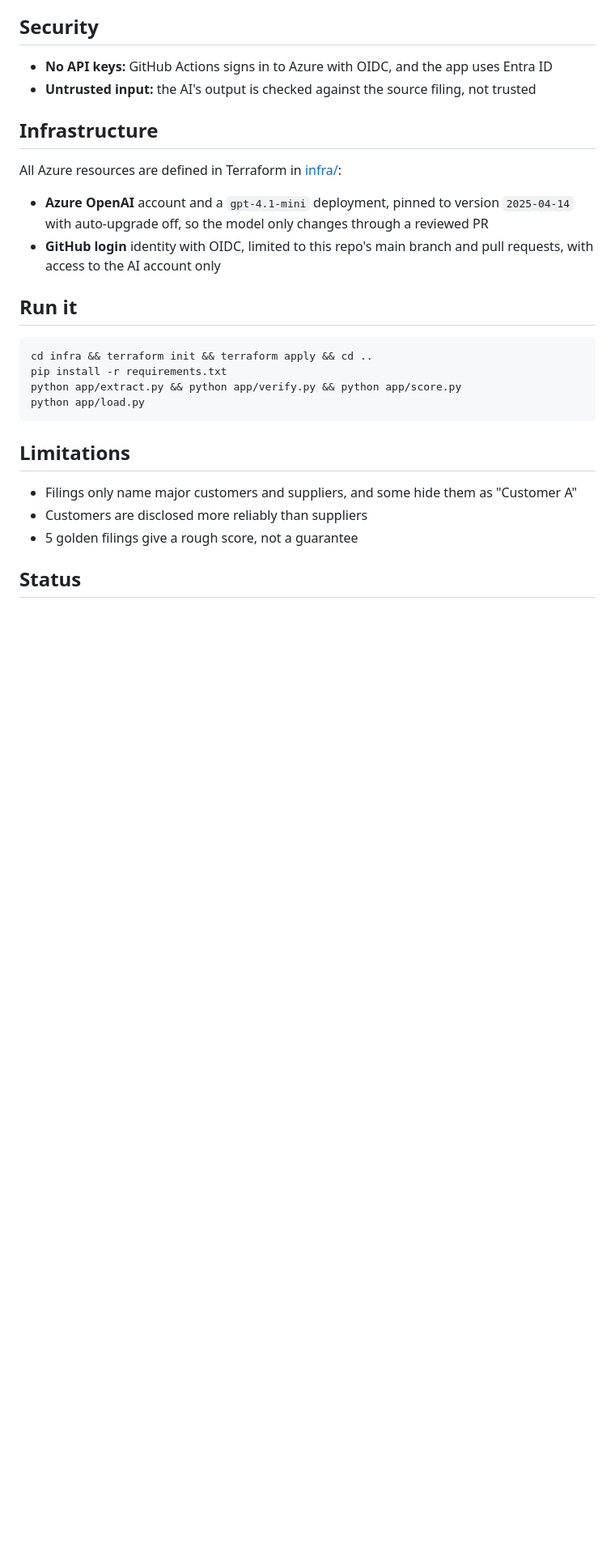
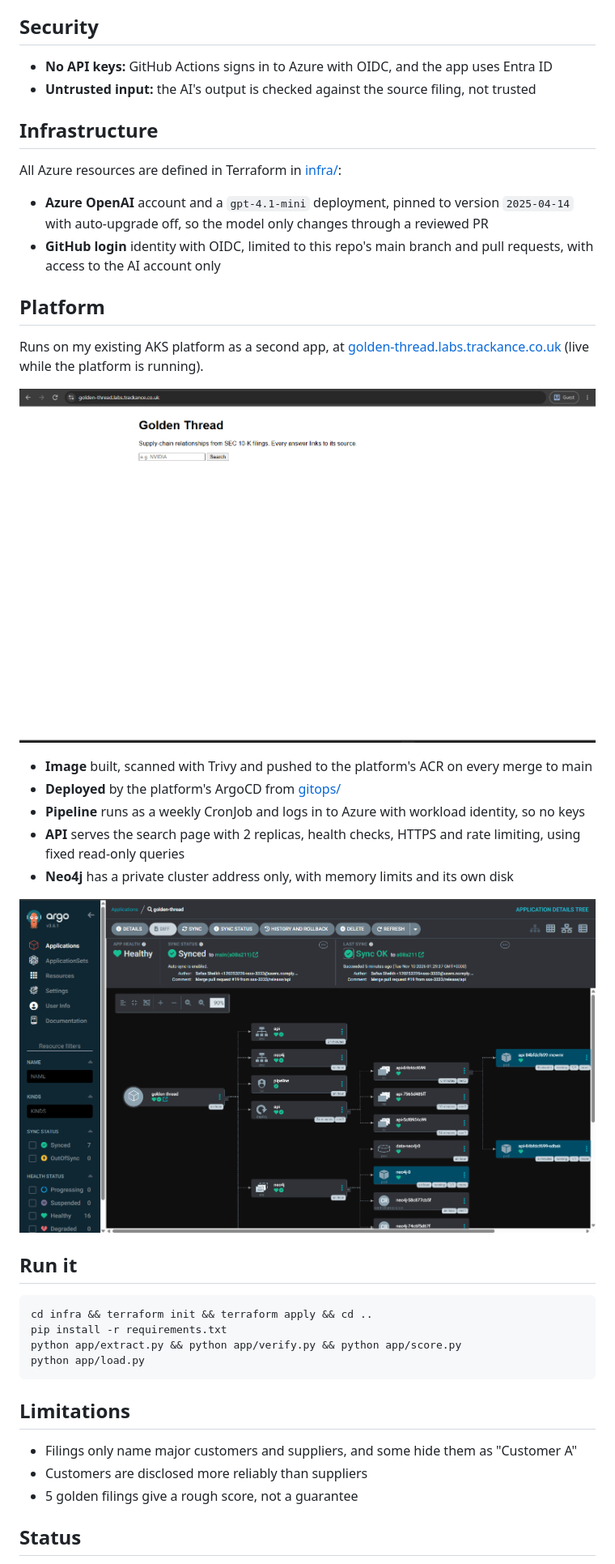
Before and after one commit to sss-3333/golden-thread, a Markdown page: README.md, the part around one of its changes. Shown at 81% size. Drawn GitHub-style; pictures changed too: results/argocd.png (added), results/site.png (added); blank space fills up the shorter version.

Commit message:
Add platform section, live site screenshots and name-matching finding

````diff
--- a/README.md
+++ b/README.md
@@ -66,6 +66,20 @@ All Azure resources are defined in Terraform in [infra/](infra/):
 - **Azure OpenAI** account and a `gpt-4.1-mini` deployment, pinned to version `2025-04-14` with auto-upgrade off, so the model only changes through a reviewed PR
 - **GitHub login** identity with OIDC, limited to this repo's main branch and pull requests, with access to the AI account only
 
+## Platform
+
+Runs on my existing AKS platform as a second app, at [golden-thread.labs.trackance.co.uk](https://golden-thread.labs.trackance.co.uk) (live while the platform is running).
+
+![Search page](results/site.png)
+
+- **Image** built, scanned with Trivy and pushed to the platform's ACR on every merge to main
+- **Deployed** by the platform's ArgoCD from [gitops/](gitops/)
+- **Pipeline** runs as a weekly CronJob and logs in to Azure with workload identity, so no keys
+- **API** serves the search page with 2 replicas, health checks, HTTPS and rate limiting, using fixed read-only queries
+- **Neo4j** has a private cluster address only, with memory limits and its own disk
+
+![ArgoCD](results/argocd.png)
+
 ## Run it
 
 ```bash
````
Also changed, not shown: other parts of README.md (+3 -2 lines), results/aks-run.png (added), results/cert.png (added), results/search.png (added).
